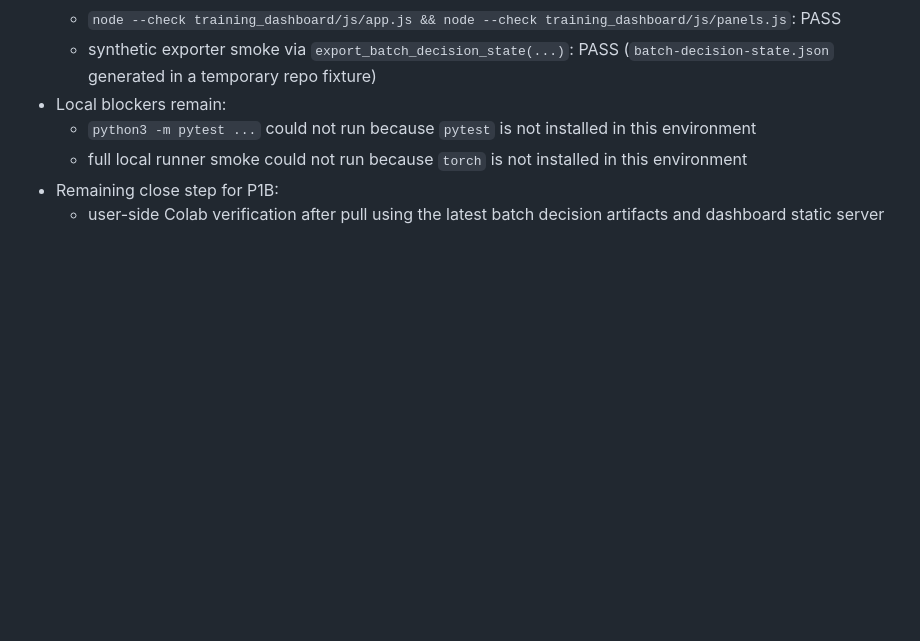
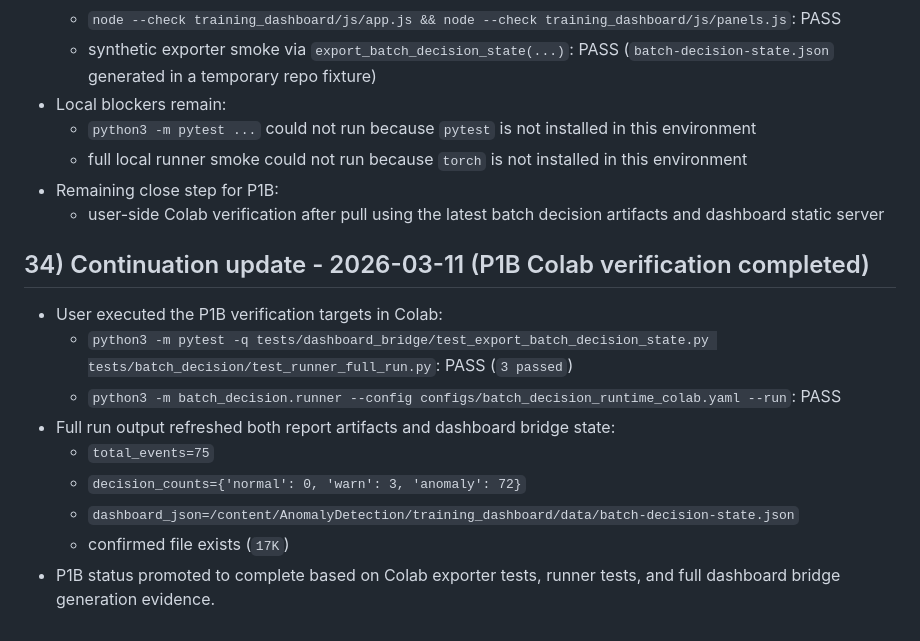
Before and after one commit to kh87joo2/AnomalyDetection, a Markdown page: memory.md, the part around the change. GitHub-like rendering; blank space fills up the shorter version.

Commit message:
docs(plan): mark p1b complete with colab verification [2026-03-11]

```diff
--- a/memory.md
+++ b/memory.md
@@ -600,3 +600,14 @@
   - full local runner smoke could not run because `torch` is not installed in this environment
 - Remaining close step for P1B:
   - user-side Colab verification after pull using the latest batch decision artifacts and dashboard static server
+
+## 34) Continuation update - 2026-03-11 (P1B Colab verification completed)
+- User executed the P1B verification targets in Colab:
+  - `python3 -m pytest -q tests/dashboard_bridge/test_export_batch_decision_state.py tests/batch_decision/test_runner_full_run.py`: PASS (`3 passed`)
+  - `python3 -m batch_decision.runner --config configs/batch_decision_runtime_colab.yaml --run`: PASS
+- Full run output refreshed both report artifacts and dashboard bridge state:
+  - `total_events=75`
+  - `decision_counts={'normal': 0, 'warn': 3, 'anomaly': 72}`
+  - `dashboard_json=/content/AnomalyDetection/training_dashboard/data/batch-decision-state.json`
+  - confirmed file exists (`17K`)
+- P1B status promoted to complete based on Colab exporter tests, runner tests, and full dashboard bridge generation evidence.
```
Also changed, not shown: IMPLEMENTATION_PLAN.md (+6 -6 lines).
